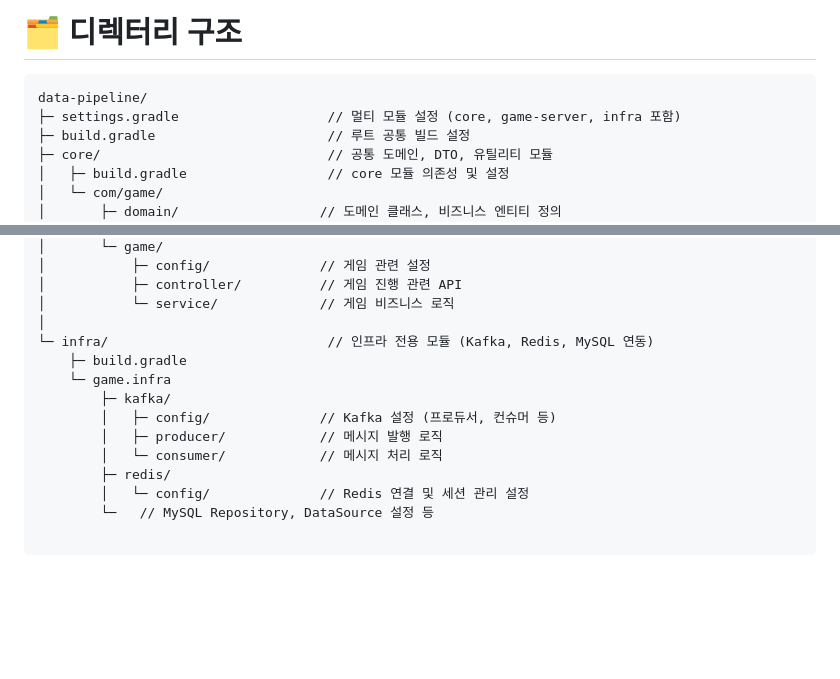
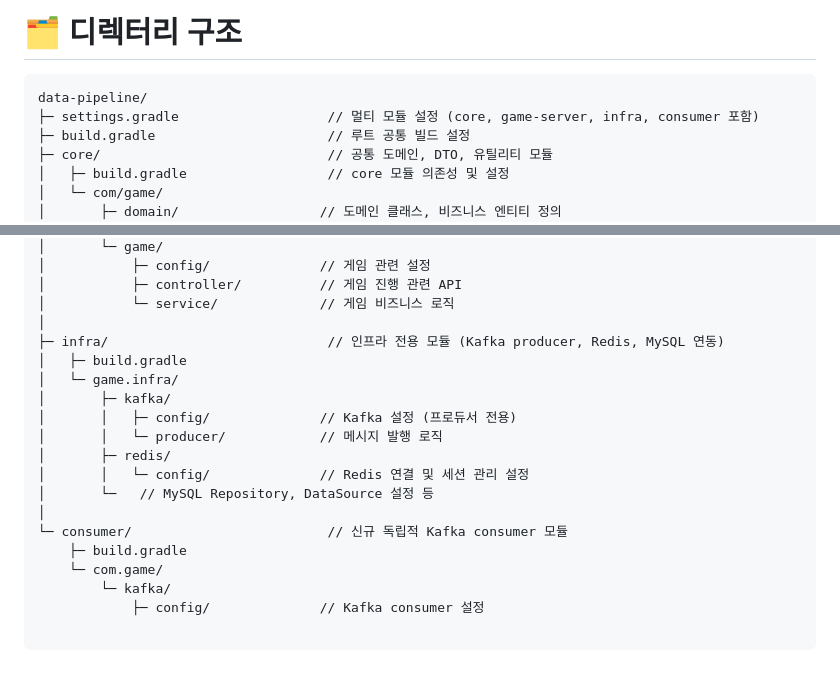
Before and after one commit to f-lab-edu/data-pipline, a Markdown page: README.md, 2 parts joined by grey strips. GitHub-like rendering; blank space fills up the shorter version.

````diff
--- a/README.md
+++ b/README.md
@@ -19,7 +19,7 @@ https://github.com/user-attachments/assets/791b4af4-bdf4-4631-8dbc-754004d2a9db
 # 🗂️ 디렉터리 구조
 ```
 data-pipeline/
-├─ settings.gradle                   // 멀티 모듈 설정 (core, game-server, infra 포함)
+├─ settings.gradle                   // 멀티 모듈 설정 (core, game-server, infra, consumer 포함)
 ├─ build.gradle                      // 루트 공통 빌드 설정
 ├─ core/                             // 공통 도메인, DTO, 유틸리티 모듈
 │   ├─ build.gradle                  // core 모듈 의존성 및 설정
@@ -40,15 +40,20 @@ data-pipeline/
 │           ├─ controller/          // 게임 진행 관련 API
 │           └─ service/             // 게임 비즈니스 로직
 │
-└─ infra/                            // 인프라 전용 모듈 (Kafka, Redis, MySQL 연동)
+├─ infra/                            // 인프라 전용 모듈 (Kafka producer, Redis, MySQL 연동)
+│   ├─ build.gradle
+│   └─ game.infra/
+│       ├─ kafka/
+│       │   ├─ config/              // Kafka 설정 (프로듀서 전용)
+│       │   └─ producer/            // 메시지 발행 로직
+│       ├─ redis/
+│       │   └─ config/              // Redis 연결 및 세션 관리 설정
+│       └─   // MySQL Repository, DataSource 설정 등
+│
+└─ consumer/                         // 신규 독립적 Kafka consumer 모듈
     ├─ build.gradle
-    └─ game.infra
-        ├─ kafka/
-        │   ├─ config/              // Kafka 설정 (프로듀서, 컨슈머 등)
-        │   ├─ producer/            // 메시지 발행 로직
-        │   └─ consumer/            // 메시지 처리 로직
-        ├─ redis/
-        │   └─ config/              // Redis 연결 및 세션 관리 설정
-        └─   // MySQL Repository, DataSource 설정 등
+    └─ com.game/
+        └─ kafka/
+            ├─ config/              // Kafka consumer 설정
 
 ```
````
